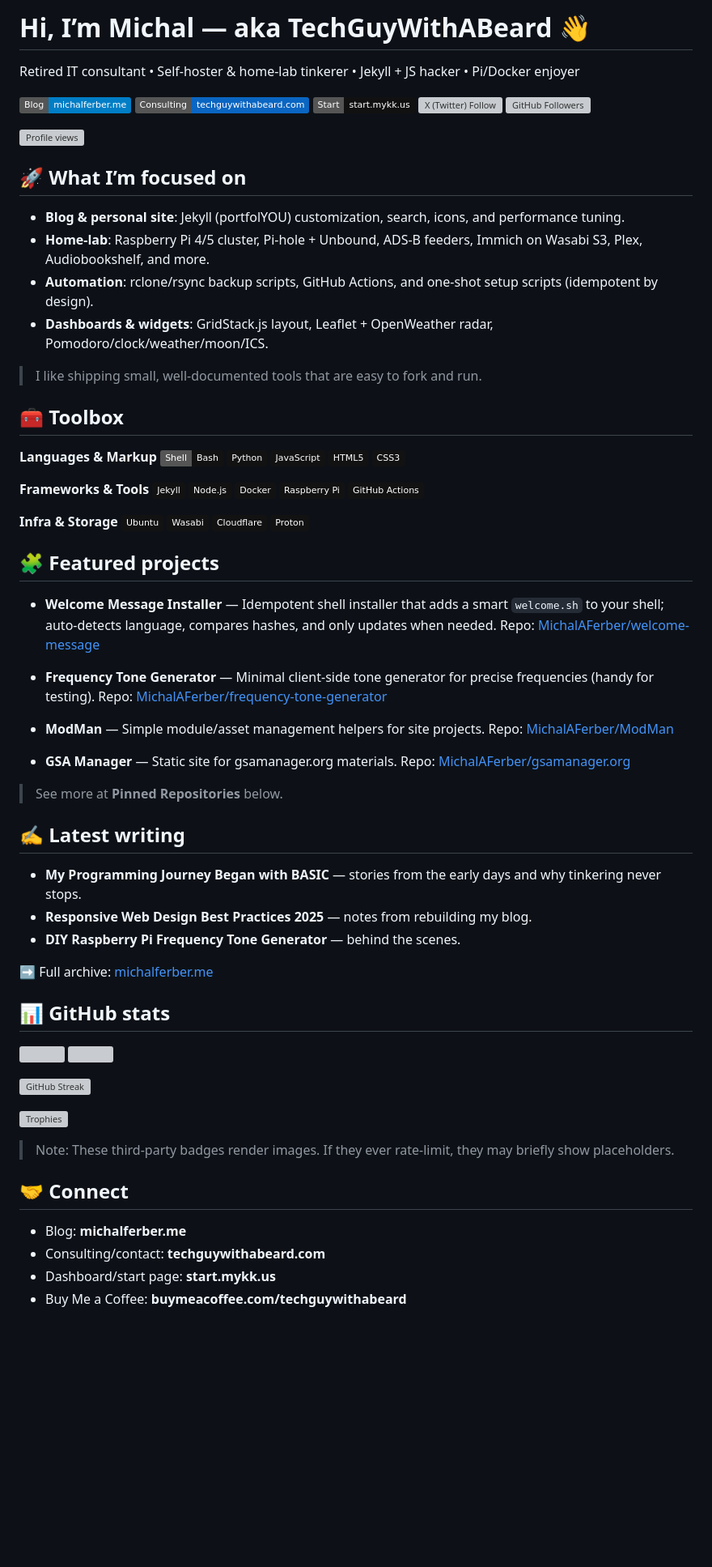
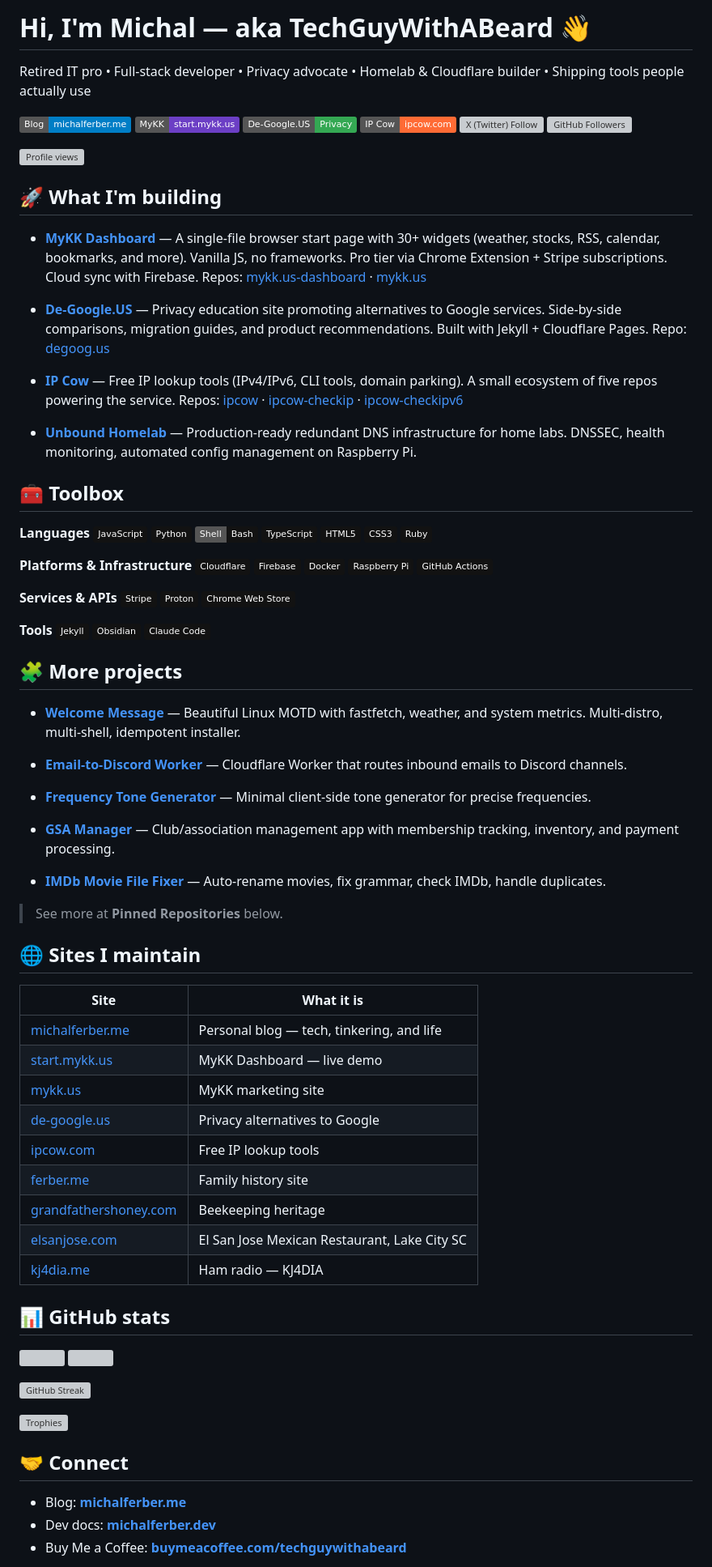
Before and after one commit to MichalAFerber/MichalAFerber, a Markdown page: README.md, the part around one of its changes. Shown at 81% size. GitHub-like rendering; badges without logos; blank space fills up the shorter version; grey boxes are pictures that could not be loaded.

Commit message:
Update profile README to reflect current projects and stack
Rewrote to highlight active work: MyKK Dashboard, De-Google.US, IP Cow,
Unbound Homelab. Updated toolbox (Cloudflare, Firebase, Stripe, Claude Code),
added sites table, refreshed featured projects, and removed stale content.

Co-Authored-By: Claude Opus 4.6 (1M context) <noreply@anthropic.com>

```diff
--- a/README.md
+++ b/README.md
@@ -1,10 +1,11 @@
-# Hi, I’m Michal — aka **TechGuyWithABeard** 👋
+# Hi, I'm Michal — aka **TechGuyWithABeard** 👋
 
-Retired IT consultant • Self‑hoster & home‑lab tinkerer • Jekyll + JS hacker • Pi/Docker enjoyer
+Retired IT pro • Full-stack developer • Privacy advocate • Homelab & Cloudflare builder • Shipping tools people actually use
 
 [![Website](https://img.shields.io/badge/Blog-michalferber.me-informational)](https://michalferber.me)
-[![Consulting](https://img.shields.io/badge/Consulting-techguywithabeard.com-0A66C2)](https://techguywithabeard.com)
-[![Dashboard](https://img.shields.io/badge/Start-start.mykk.us-111)](https://start.mykk.us)
+[![MyKK](https://img.shields.io/badge/MyKK-start.mykk.us-6C3FC5)](https://start.mykk.us)
+[![De-Google](https://img.shields.io/badge/De--Google.US-Privacy-34A853)](https://de-google.us)
+[![IP Cow](https://img.shields.io/badge/IP%20Cow-ipcow.com-FF6B35)](https://ipcow.com)
 [![X (Twitter) Follow](https://img.shields.io/twitter/follow/TechGuyWAB?style=social)](https://x.com/TechGuyWAB)
 [![GitHub Followers](https://img.shields.io/github/followers/MichalAFerber?style=social)](https://github.com/MichalAFerber)
 
@@ -12,51 +13,62 @@ Retired IT consultant • Self‑hoster & home‑lab tinkerer • Jekyll + JS ha
 
 
-## 🚀 What I’m focused on
+## 🚀 What I'm building
 
-* **Blog & personal site**: Jekyll (portfolYOU) customization, search, icons, and performance tuning.
-* **Home‑lab**: Raspberry Pi 4/5 cluster, Pi‑hole + Unbound, ADS‑B feeders, Immich on Wasabi S3, Plex, Audiobookshelf, and more.
-* **Automation**: rclone/rsync backup scripts, GitHub Actions, and one‑shot setup scripts (idempotent by design).
-* **Dashboards & widgets**: GridStack.js layout, Leaflet + OpenWeather radar, Pomodoro/clock/weather/moon/ICS.
+* **[MyKK Dashboard](https://start.mykk.us)** — A single-file browser start page with 30+ widgets (weather, stocks, RSS, calendar, bookmarks, and more). Vanilla JS, no frameworks. Pro tier via Chrome Extension + Stripe subscriptions. Cloud sync with Firebase.
+  Repos: [mykk.us-dashboard](https://github.com/MichalAFerber/mykk.us-dashboard) · [mykk.us](https://github.com/MichalAFerber/mykk.us)
 
-> I like shipping small, well‑documented tools that are easy to fork and run.
+* **[De-Google.US](https://de-google.us)** — Privacy education site promoting alternatives to Google services. Side-by-side comparisons, migration guides, and product recommendations. Built with Jekyll + Cloudflare Pages.
+  Repo: [degoog.us](https://github.com/MichalAFerber/degoog.us)
+
+* **[IP Cow](https://ipcow.com)** — Free IP lookup tools (IPv4/IPv6, CLI tools, domain parking). A small ecosystem of five repos powering the service.
+  Repos: [ipcow](https://github.com/MichalAFerber/ipcow) · [ipcow-checkip](https://github.com/MichalAFerber/ipcow-checkip) · [ipcow-checkipv6](https://github.com/MichalAFerber/ipcow-checkipv6)
+
+* **[Unbound Homelab](https://github.com/MichalAFerber/unbound-homelab)** — Production-ready redundant DNS infrastructure for home labs. DNSSEC, health monitoring, automated config management on Raspberry Pi.
 
 
 ## 🧰 Toolbox
 
-**Languages & Markup**
-![Bash](https://img.shields.io/badge/Shell-Bash-121212?logo=gnu-bash) ![Python](https://img.shields.io/badge/Python-121212?logo=python) ![JavaScript](https://img.shields.io/badge/JavaScript-121212?logo=javascript) ![HTML5](https://img.shields.io/badge/HTML5-121212?logo=html5) ![CSS3](https://img.shields.io/badge/CSS3-121212?logo=css3)
+**Languages**
+![JavaScript](https://img.shields.io/badge/JavaScript-121212?logo=javascript) ![Python](https://img.shields.io/badge/Python-121212?logo=python) ![Bash](https://img.shields.io/badge/Shell-Bash-121212?logo=gnu-bash) ![TypeScript](https://img.shields.io/badge/TypeScript-121212?logo=typescript) ![HTML5](https://img.shields.io/badge/HTML5-121212?logo=html5) ![CSS3](https://img.shields.io/badge/CSS3-121212?logo=css3) ![Ruby](https://img.shields.io/badge/Ruby-121212?logo=ruby)
 
-**Frameworks & Tools**
-![Jekyll](https://img.shields.io/badge/Jekyll-121212?logo=jekyll) ![Node.js](https://img.shields.io/badge/Node.js-121212?logo=node.js) ![Docker](https://img.shields.io/badge/Docker-121212?logo=docker) ![Raspberry Pi](https://img.shields.io/badge/Raspberry%20Pi-121212?logo=raspberry-pi) ![GitHub Actions](https://img.shields.io/badge/GitHub%20Actions-121212?logo=githubactions)
+**Platforms & Infrastructure**
+![Cloudflare](https://img.shields.io/badge/Cloudflare-121212?logo=cloudflare) ![Firebase](https://img.shields.io/badge/Firebase-121212?logo=firebase) ![Docker](https://img.shields.io/badge/Docker-121212?logo=docker) ![Raspberry Pi](https://img.shields.io/badge/Raspberry%20Pi-121212?logo=raspberry-pi) ![GitHub Actions](https://img.shields.io/badge/GitHub%20Actions-121212?logo=githubactions)
 
-**Infra & Storage**
-![Ubuntu](https://img.shields.io/badge/Ubuntu-121212?logo=ubuntu) ![Wasabi](https://img.shields.io/badge/Wasabi-121212?logo=wasabi) ![Cloudflare](https://img.shields.io/badge/Cloudflare-121212?logo=cloudflare) ![Proton](https://img.shields.io/badge/Proton-121212?logo=proton)
+**Services & APIs**
+![Stripe](https://img.shields.io/badge/Stripe-121212?logo=stripe) ![Proton](https://img.shields.io/badge/Proton-121212?logo=proton) ![Chrome Web Store](https://img.shields.io/badge/Chrome%20Web%20Store-121212?logo=googlechrome)
+
+**Tools**
+![Jekyll](https://img.shields.io/badge/Jekyll-121212?logo=jekyll) ![Obsidian](https://img.shields.io/badge/Obsidian-121212?logo=obsidian) ![Claude Code](https://img.shields.io/badge/Claude%20Code-121212?logo=anthropic)
 
 
-## 🧩 Featured projects
+## 🧩 More projects
 
-* **Welcome Message Installer** — Idempotent shell installer that adds a smart `welcome.sh` to your shell; auto‑detects language, compares hashes, and only updates when needed.
-  Repo: [MichalAFerber/welcome-message](https://github.com/MichalAFerber/welcome-message)
+* **[Welcome Message](https://github.com/MichalAFerber/welcome-message)** — Beautiful Linux MOTD with fastfetch, weather, and system metrics. Multi-distro, multi-shell, idempotent installer.
 
-* **Frequency Tone Generator** — Minimal client‑side tone generator for precise frequencies (handy for testing).
-  Repo: [MichalAFerber/frequency-tone-generator](https://github.com/MichalAFerber/frequency-tone-generator)
+* **[Email-to-Discord Worker](https://github.com/MichalAFerber/email-to-discord_cf-worker)** — Cloudflare Worker that routes inbound emails to Discord channels.
 
-* **ModMan** — Simple module/asset management helpers for site projects.
-  Repo: [MichalAFerber/ModMan](https://github.com/MichalAFerber/ModMan)
+* **[Frequency Tone Generator](https://github.com/MichalAFerber/frequency-tone-generator)** — Minimal client-side tone generator for precise frequencies.
 
-* **GSA Manager** — Static site for gsamanager.org materials.
-  Repo: [MichalAFerber/gsamanager.org](https://github.com/MichalAFerber/gsamanager.org)
+* **[GSA Manager](https://github.com/MichalAFerber/gsamanager.org)** — Club/association management app with membership tracking, inventory, and payment processing.
+
+* **[IMDb Movie File Fixer](https://github.com/MichalAFerber/IMDbMovieFileFixer)** — Auto-rename movies, fix grammar, check IMDb, handle duplicates.
 
 > See more at **Pinned Repositories** below.
 
 
-## ✍️ Latest writing
+## 🌐 Sites I maintain
 
-* **My Programming Journey Began with BASIC** — stories from the early days and why tinkering never stops.
-* **Responsive Web Design Best Practices 2025** — notes from rebuilding my blog.
-* **DIY Raspberry Pi Frequency Tone Generator** — behind the scenes.
-
-➡️ Full archive: [michalferber.me](https://michalferber.me)
+| Site | What it is |
+|------|-----------|
+| [michalferber.me](https://michalferber.me) | Personal blog — tech, tinkering, and life |
+| [start.mykk.us](https://start.mykk.us) | MyKK Dashboard — live demo |
+| [mykk.us](https://mykk.us) | MyKK marketing site |
+| [de-google.us](https://de-google.us) | Privacy alternatives to Google |
+| [ipcow.com](https://ipcow.com) | Free IP lookup tools |
+| [ferber.me](https://ferber.me) | Family history site |
+| [grandfathershoney.com](https://grandfathershoney.com) | Beekeeping heritage |
+| [elsanjose.com](https://elsanjose.com) | El San Jose Mexican Restaurant, Lake City SC |
+| [kj4dia.me](https://kj4dia.me) | Ham radio — KJ4DIA |
 
 
 ## 📊 GitHub stats
@@ -67,13 +79,10 @@ Retired IT consultant • Self‑hoster & home‑lab tinkerer • Jekyll + JS ha
 
-![Trophies](https://github-profile-trophy.vercel.app/?username=MichalAFerber\&theme=onedark\&no-frame=true\&no-bg=true\&row=1\&column=6)
-
-> Note: These third‑party badges render images. If they ever rate‑limit, they may briefly show placeholders.
+![Trophies](https://github-profile-trophy.vercel.app/?username=MichalAFerber&theme=onedark&no-frame=true&no-bg=true&row=1&column=6)
 
 
 ## 🤝 Connect
 
-* Blog: **michalferber.me**
-* Consulting/contact: **techguywithabeard.com**
-* Dashboard/start page: **start.mykk.us**
-* Buy Me a Coffee: **buymeacoffee.com/techguywithabeard**
+* Blog: **[michalferber.me](https://michalferber.me)**
+* Dev docs: **[michalferber.dev](https://michalferber.dev)**
+* Buy Me a Coffee: **[buymeacoffee.com/techguywithabeard](https://buymeacoffee.com/techguywithabeard)**
 
```
Also changed, not shown: other parts of README.md (+3 -5 lines).
